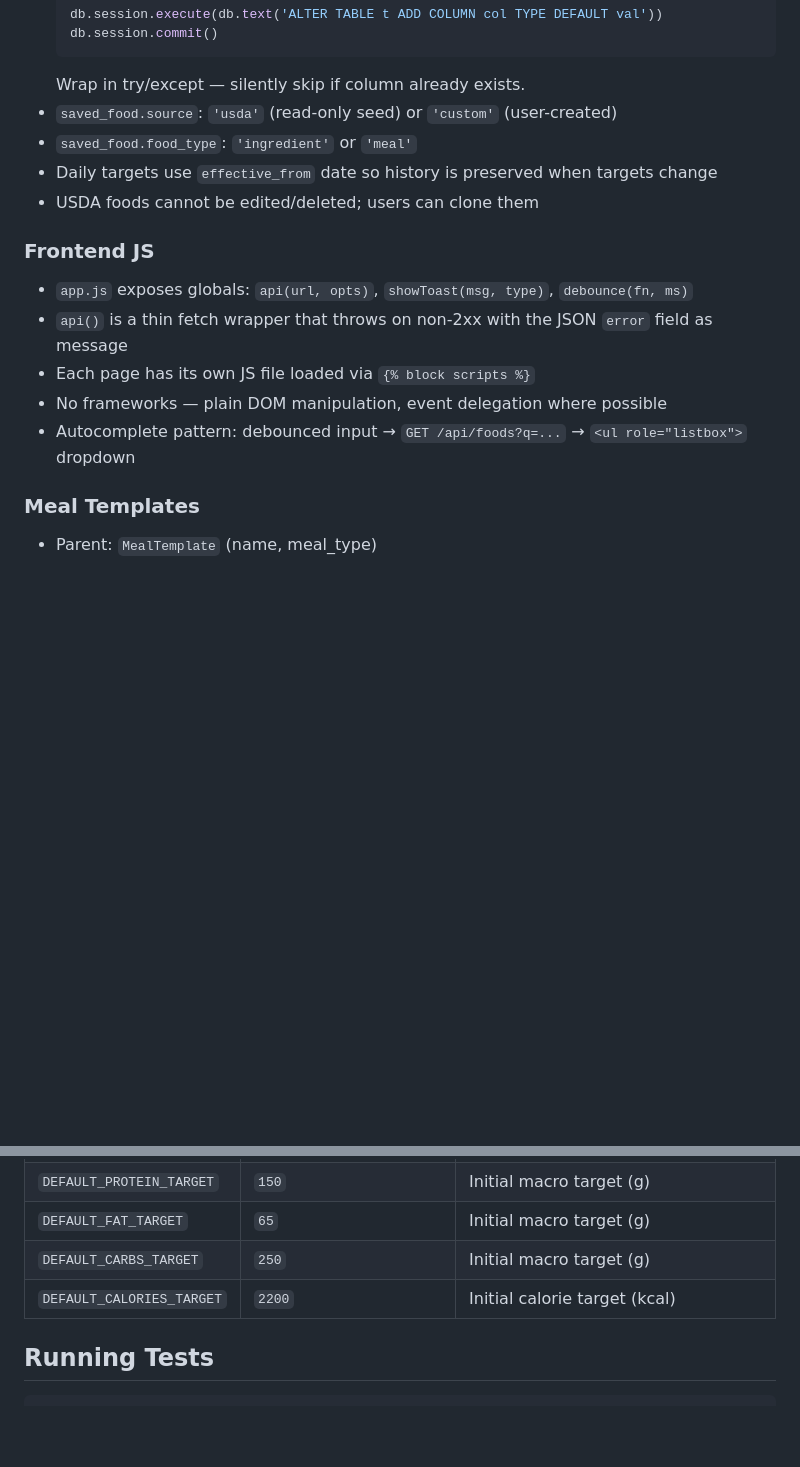
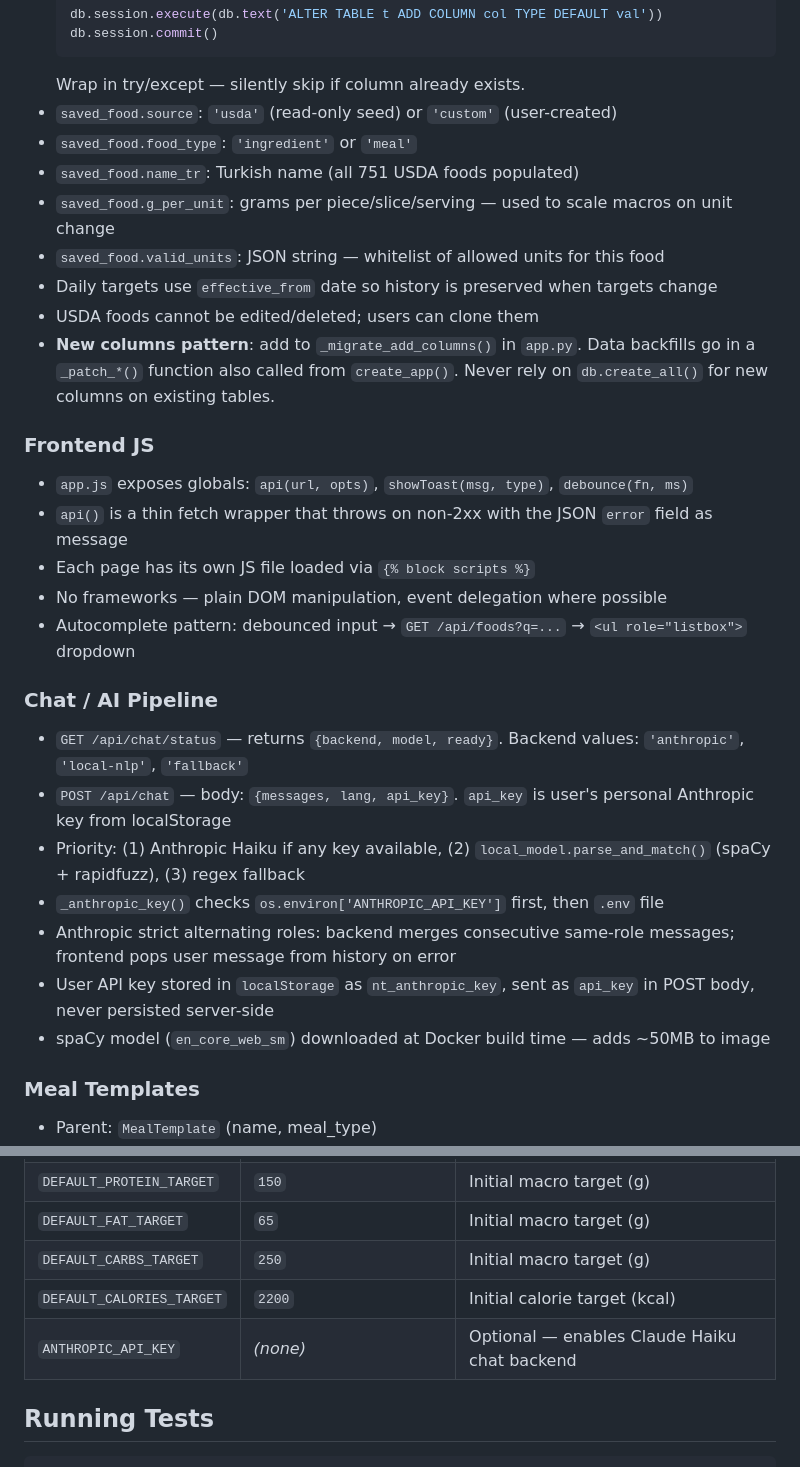
Before and after one commit to sakaryag/nutrition-tracker, a Markdown page: CLAUDE.md, 2 parts joined by grey strips. Rendered like a GitHub page; blank space fills up the shorter version.

```diff
--- a/CLAUDE.md
+++ b/CLAUDE.md
@@ -118,8 +129,12 @@ docker-compose.yml      → SQLite volume mount; commented PostgreSQL config
   Wrap in try/except — silently skip if column already exists.
 - `saved_food.source`: `'usda'` (read-only seed) or `'custom'` (user-created)
 - `saved_food.food_type`: `'ingredient'` or `'meal'`
+- `saved_food.name_tr`: Turkish name (all 751 USDA foods populated)
+- `saved_food.g_per_unit`: grams per piece/slice/serving — used to scale macros on unit change
+- `saved_food.valid_units`: JSON string — whitelist of allowed units for this food
 - Daily targets use `effective_from` date so history is preserved when targets change
 - USDA foods cannot be edited/deleted; users can clone them
+- **New columns pattern**: add to `_migrate_add_columns()` in `app.py`. Data backfills go in a `_patch_*()` function also called from `create_app()`. Never rely on `db.create_all()` for new columns on existing tables.
 
 ### Frontend JS
 - `app.js` exposes globals: `api(url, opts)`, `showToast(msg, type)`, `debounce(fn, ms)`
@@ -127,6 +142,16 @@ docker-compose.yml      → SQLite volume mount; commented PostgreSQL config
 - Each page has its own JS file loaded via `{% block scripts %}`
 - No frameworks — plain DOM manipulation, event delegation where possible
 - Autocomplete pattern: debounced input → `GET /api/foods?q=...` → `<ul role="listbox">` dropdown
+
+### Chat / AI Pipeline
+
+- `GET /api/chat/status` — returns `{backend, model, ready}`. Backend values: `'anthropic'`, `'local-nlp'`, `'fallback'`
+- `POST /api/chat` — body: `{messages, lang, api_key}`. `api_key` is user's personal Anthropic key from localStorage
+- Priority: (1) Anthropic Haiku if any key available, (2) `local_model.parse_and_match()` (spaCy + rapidfuzz), (3) regex fallback
+- `_anthropic_key()` checks `os.environ['ANTHROPIC_API_KEY']` first, then `.env` file
+- Anthropic strict alternating roles: backend merges consecutive same-role messages; frontend pops user message from history on error
+- User API key stored in `localStorage` as `nt_anthropic_key`, sent as `api_key` in POST body, never persisted server-side
+- spaCy model (`en_core_web_sm`) downloaded at Docker build time — adds ~50MB to image
 
 ### Meal Templates
 - Parent: `MealTemplate` (name, meal_type)
@@ -146,6 +171,7 @@ docker-compose.yml      → SQLite volume mount; commented PostgreSQL config
 | `DEFAULT_FAT_TARGET` | `65` | Initial macro target (g) |
 | `DEFAULT_CARBS_TARGET` | `250` | Initial macro target (g) |
 | `DEFAULT_CALORIES_TARGET` | `2200` | Initial calorie target (kcal) |
+| `ANTHROPIC_API_KEY` | _(none)_ | Optional — enables Claude Haiku chat backend |
 
 ## Running Tests
 
```
Also changed, not shown: other parts of CLAUDE.md (+17 -4 lines).
